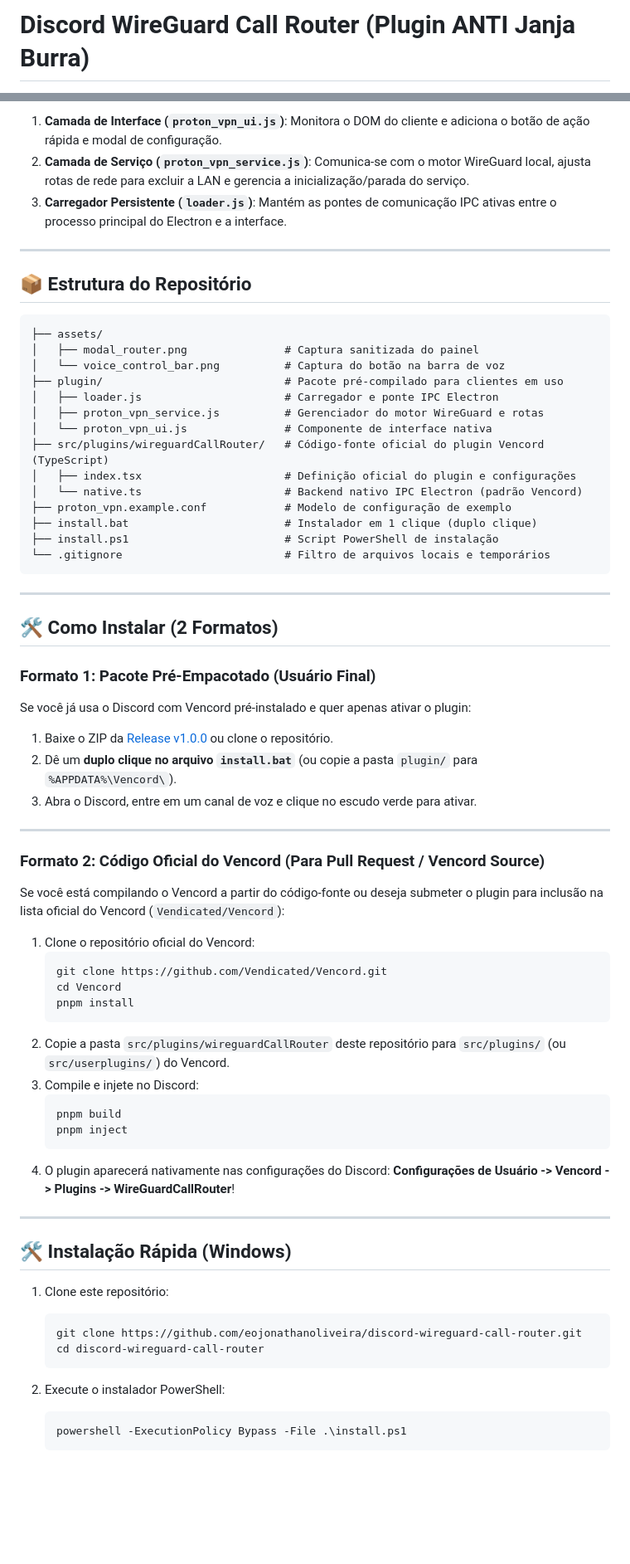
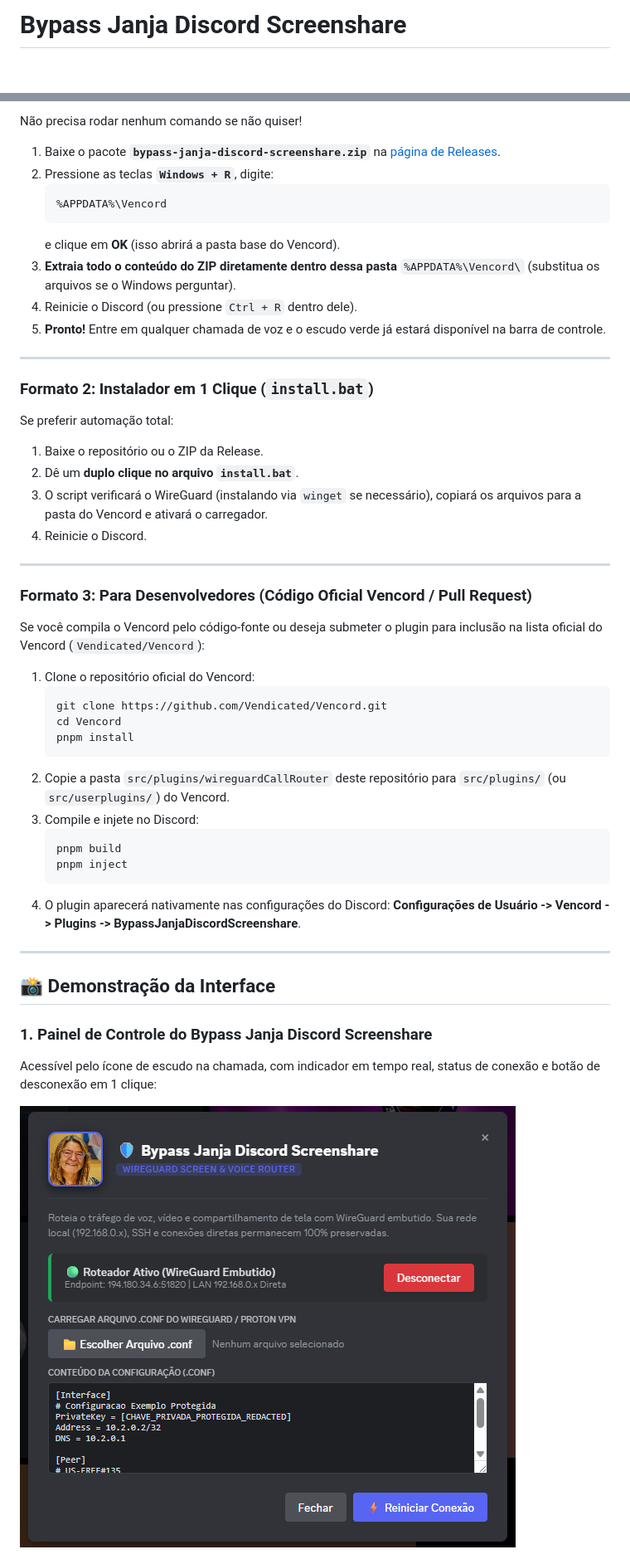
Before and after one commit to eojonathanoliveira/bypass-janja-discord-screenshare, a Markdown page: README.md, 2 parts joined by grey strips. Shown at 83% size. Rendered like a GitHub page; pictures changed too: assets/modal_router.png; blank space fills up the shorter version.

````diff
--- a/README.md
+++ b/README.md
@@ -1,3 +1,3 @@
-# Discord WireGuard Call Router (Plugin ANTI Janja Burra)
+# Bypass Janja Discord Screenshare
 
 <p align="center">
@@ -51,44 +46,31 @@ Modal acessível diretamente pelo cliente para importação ou inserção da con
 
-1. **Camada de Interface (`proton_vpn_ui.js`)**: Monitora o DOM do cliente e adiciona o botão de ação rápida e modal de configuração.
-2. **Camada de Serviço (`proton_vpn_service.js`)**: Comunica-se com o motor WireGuard local, ajusta rotas de rede para excluir a LAN e gerencia a inicialização/parada do serviço.
-3. **Carregador Persistente (`loader.js`)**: Mantém as pontes de comunicação IPC ativas entre o processo principal do Electron e a interface.
+Não precisa rodar nenhum comando se não quiser!
+
+1. Baixe o pacote **`bypass-janja-discord-screenshare.zip`** na [página de Releases](https://github.com/eojonathanoliveira/bypass-janja-discord-screenshare/releases).
+2. Pressione as teclas **`Windows + R`**, digite:
+   ```text
+   %APPDATA%\Vencord
+   ```
+   e clique em **OK** (isso abrirá a pasta base do Vencord).
+3. **Extraia todo o conteúdo do ZIP diretamente dentro dessa pasta** `%APPDATA%\Vencord\` (substitua os arquivos se o Windows perguntar).
+4. Reinicie o Discord (ou pressione `Ctrl + R` dentro dele).
+5. **Pronto!** Entre em qualquer chamada de voz e o escudo verde já estará disponível na barra de controle.
 
 ---
 
-## 📦 Estrutura do Repositório
+### Formato 2: Instalador em 1 Clique (`install.bat`)
 
-```text
-├── assets/
-│   ├── modal_router.png               # Captura sanitizada do painel
-│   └── voice_control_bar.png          # Captura do botão na barra de voz
-├── plugin/                            # Pacote pré-compilado para clientes em uso
-│   ├── loader.js                      # Carregador e ponte IPC Electron
-│   ├── proton_vpn_service.js          # Gerenciador do motor WireGuard e rotas
-│   └── proton_vpn_ui.js               # Componente de interface nativa
-├── src/plugins/wireguardCallRouter/   # Código-fonte oficial do plugin Vencord (TypeScript)
-│   ├── index.tsx                      # Definição oficial do plugin e configurações
-│   └── native.ts                      # Backend nativo IPC Electron (padrão Vencord)
-├── proton_vpn.example.conf            # Modelo de configuração de exemplo
-├── install.bat                        # Instalador em 1 clique (duplo clique)
-├── install.ps1                        # Script PowerShell de instalação
-└── .gitignore                         # Filtro de arquivos locais e temporários
-```
+Se preferir automação total:
+1. Baixe o repositório ou o ZIP da Release.
+2. Dê um **duplo clique no arquivo `install.bat`**.
+3. O script verificará o WireGuard (instalando via `winget` se necessário), copiará os arquivos para a pasta do Vencord e ativará o carregador.
+4. Reinicie o Discord.
 
 ---
 
-## 🛠️ Como Instalar (2 Formatos)
+### Formato 3: Para Desenvolvedores (Código Oficial Vencord / Pull Request)
 
-### Formato 1: Pacote Pré-Empacotado (Usuário Final)
-Se você já usa o Discord com Vencord pré-instalado e quer apenas ativar o plugin:
-
-1. Baixe o ZIP da [Release v1.0.0](https://github.com/eojonathanoliveira/discord-wireguard-call-router/releases/tag/v1.0.0) ou clone o repositório.
-2. Dê um **duplo clique no arquivo `install.bat`** (ou copie a pasta `plugin/` para `%APPDATA%\Vencord\`).
-3. Abra o Discord, entre em um canal de voz e clique no escudo verde para ativar.
-
----
-
-### Formato 2: Código Oficial do Vencord (Para Pull Request / Vencord Source)
-Se você está compilando o Vencord a partir do código-fonte ou deseja submeter o plugin para inclusão na lista oficial do Vencord (`Vendicated/Vencord`):
+Se você compila o Vencord pelo código-fonte ou deseja submeter o plugin para inclusão na lista oficial do Vencord (`Vendicated/Vencord`):
 
 1. Clone o repositório oficial do Vencord:
    ```bash
@@ -102,20 +84,14 @@ Se você está compilando o Vencord a partir do código-fonte ou deseja submeter
    pnpm build
    pnpm inject
    ```
-4. O plugin aparecerá nativamente nas configurações do Discord: **Configurações de Usuário -> Vencord -> Plugins -> WireGuardCallRouter**!
+4. O plugin aparecerá nativamente nas configurações do Discord: **Configurações de Usuário -> Vencord -> Plugins -> BypassJanjaDiscordScreenshare**.
 
 ---
 
-## 🛠️ Instalação Rápida (Windows)
+## 📸 Demonstração da Interface
 
-1. Clone este repositório:
-   ```powershell
-   git clone https://github.com/eojonathanoliveira/discord-wireguard-call-router.git
-   cd discord-wireguard-call-router
-   ```
+### 1. Painel de Controle do Bypass Janja Discord Screenshare
+Acessível pelo ícone de escudo na chamada, com indicador em tempo real, status de conexão e botão de desconexão em 1 clique:
 
-2. Execute o instalador PowerShell:
-   ```powershell
-   powershell -ExecutionPolicy Bypass -File .\install.ps1
-   ```
+![Painel do Roteador](assets/modal_router.png)
 
````
Also changed, not shown: other parts of README.md (+73 -65 lines), release_notes.md (+53 -72 lines), 11 other files.
